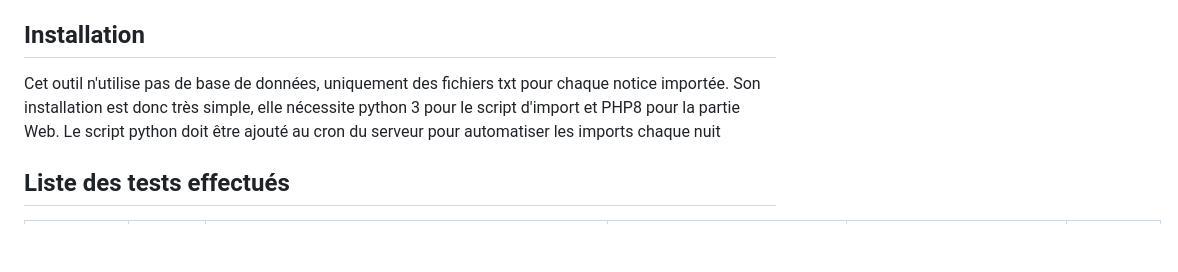
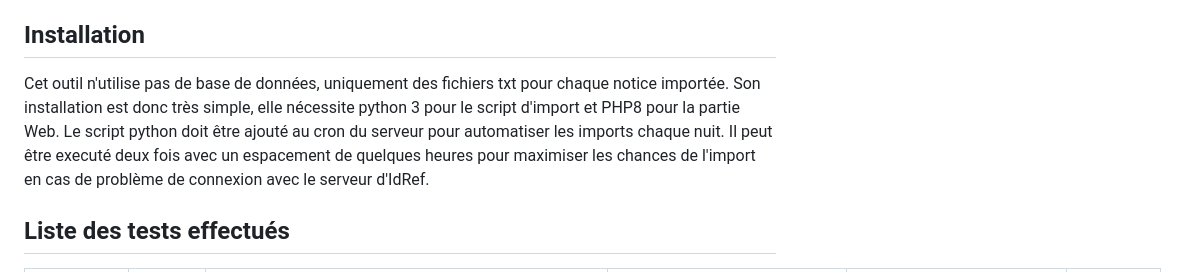
Before and after one commit to dis-unige/Listages-IdRef, a Markdown page: README.md, the part around the change. GitHub-like rendering; blank space fills up the shorter version.

Commit message:
Update installation instructions in README
Added information about executing the Python script twice to improve import reliability.

```diff
--- a/README.md
+++ b/README.md
@@ -19,7 +19,7 @@ Cet application se compose de deux élements
 
 ## Installation
 
-Cet outil n'utilise pas de base de données, uniquement des fichiers txt pour chaque notice importée. Son installation est donc très simple, elle nécessite python 3 pour le script d'import et PHP8 pour la partie Web. Le script python doit être ajouté au cron du serveur pour automatiser les imports chaque nuit
+Cet outil n'utilise pas de base de données, uniquement des fichiers txt pour chaque notice importée. Son installation est donc très simple, elle nécessite python 3 pour le script d'import et PHP8 pour la partie Web. Le script python doit être ajouté au cron du serveur pour automatiser les imports chaque nuit. Il peut être executé deux fois avec un espacement de quelques heures pour maximiser les chances de l'import en cas de problème de connexion avec le serveur d'IdRef.
 
 ## Liste des tests effectués
 
```
